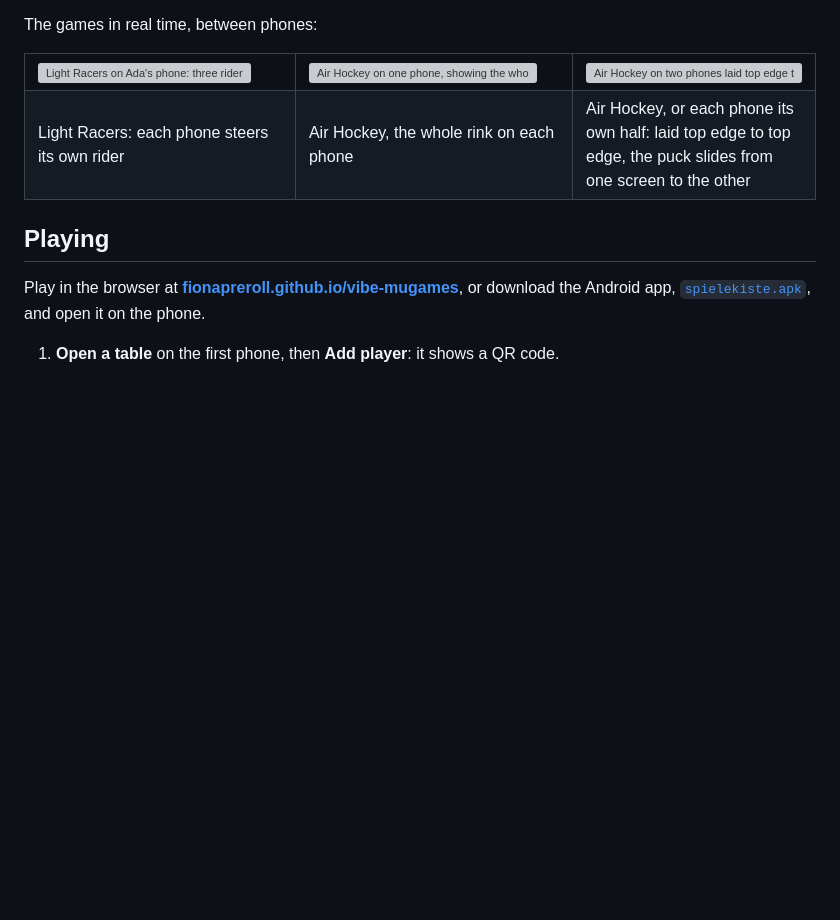
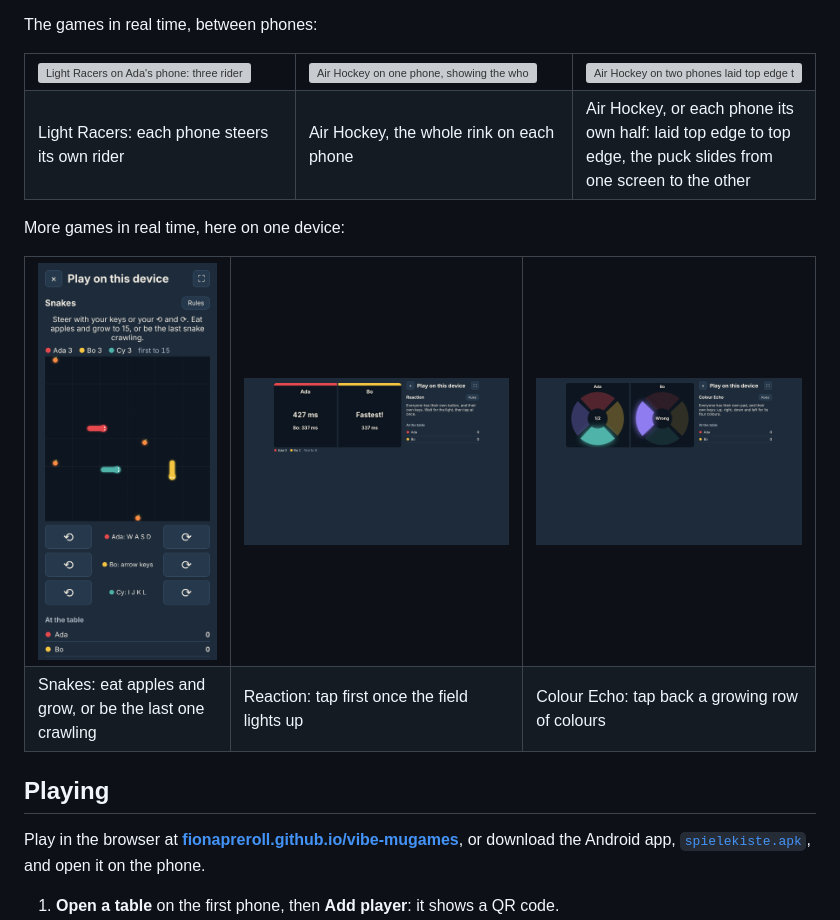
Before and after one commit to FionaPreroll/vibe-mugames, a Markdown page: README.md, the part around the change. Rendered like a GitHub page; pictures changed too: docs/screenshots/echo.png (added), docs/screenshots/reaction.png (added), docs/screenshots/snakes.png (added); blank space fills up the shorter version; grey boxes are pictures that could not be loaded.

```diff
--- a/README.md
+++ b/README.md
@@ -94,6 +94,21 @@ The games in real time, between phones:
   </tr>
 </table>
 
+More games in real time, here on one device:
+
+<table>
+  <tr>
+    <td width="26%"><img src="docs/screenshots/snakes.png" alt="Snakes for three on one phone: three snakes and five apples on the grid, each snake's length above it, and each player's turn buttons below"></td>
+    <td width="37%"><img src="docs/screenshots/reaction.png" alt="Reaction for two on one laptop: each player's own button, Bo's saying Fastest! at 337 ms, Ada's 427 ms"></td>
+    <td width="37%"><img src="docs/screenshots/echo.png" alt="Colour Echo for two on one laptop: a pad of four colours for each player, Ada one colour into the row, Bo out with a wrong colour"></td>
+  </tr>
+  <tr>
+    <td>Snakes: eat apples and grow, or be the last one crawling</td>
+    <td>Reaction: tap first once the field lights up</td>
+    <td>Colour Echo: tap back a growing row of colours</td>
+  </tr>
+</table>
+
 ## Playing
 
 Play in the browser at **[fionapreroll.github.io/vibe-mugames](https://fionapreroll.github.io/vibe-mugames/)**, or download the Android app, [`spielekiste.apk`](https://github.com/FionaPreroll/vibe-mugames/releases/latest/download/spielekiste.apk), and open it on the phone.
```
Also changed, not shown: docs/DEVELOPMENT.md (+1 -1 lines), 5 other files.
